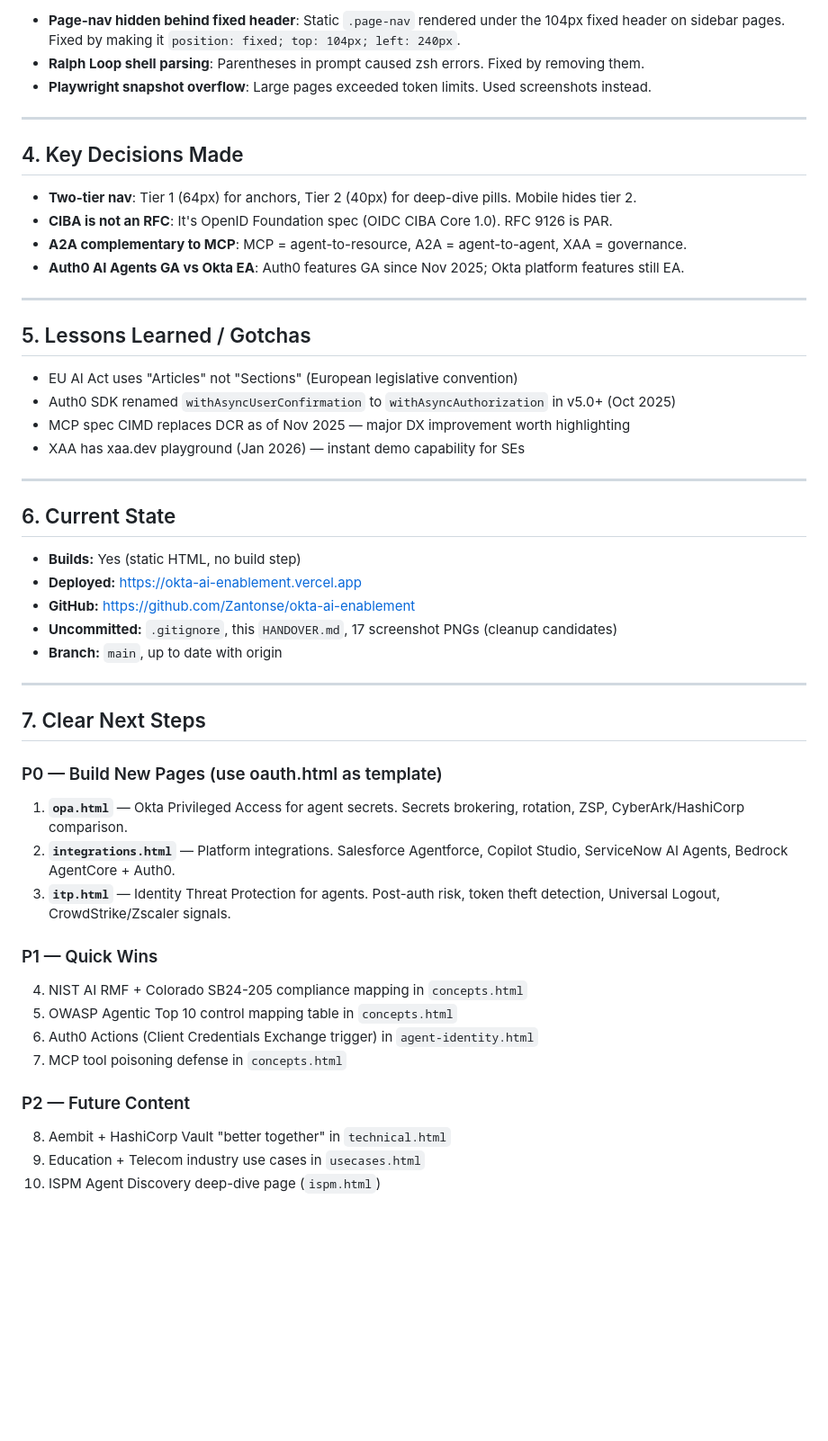
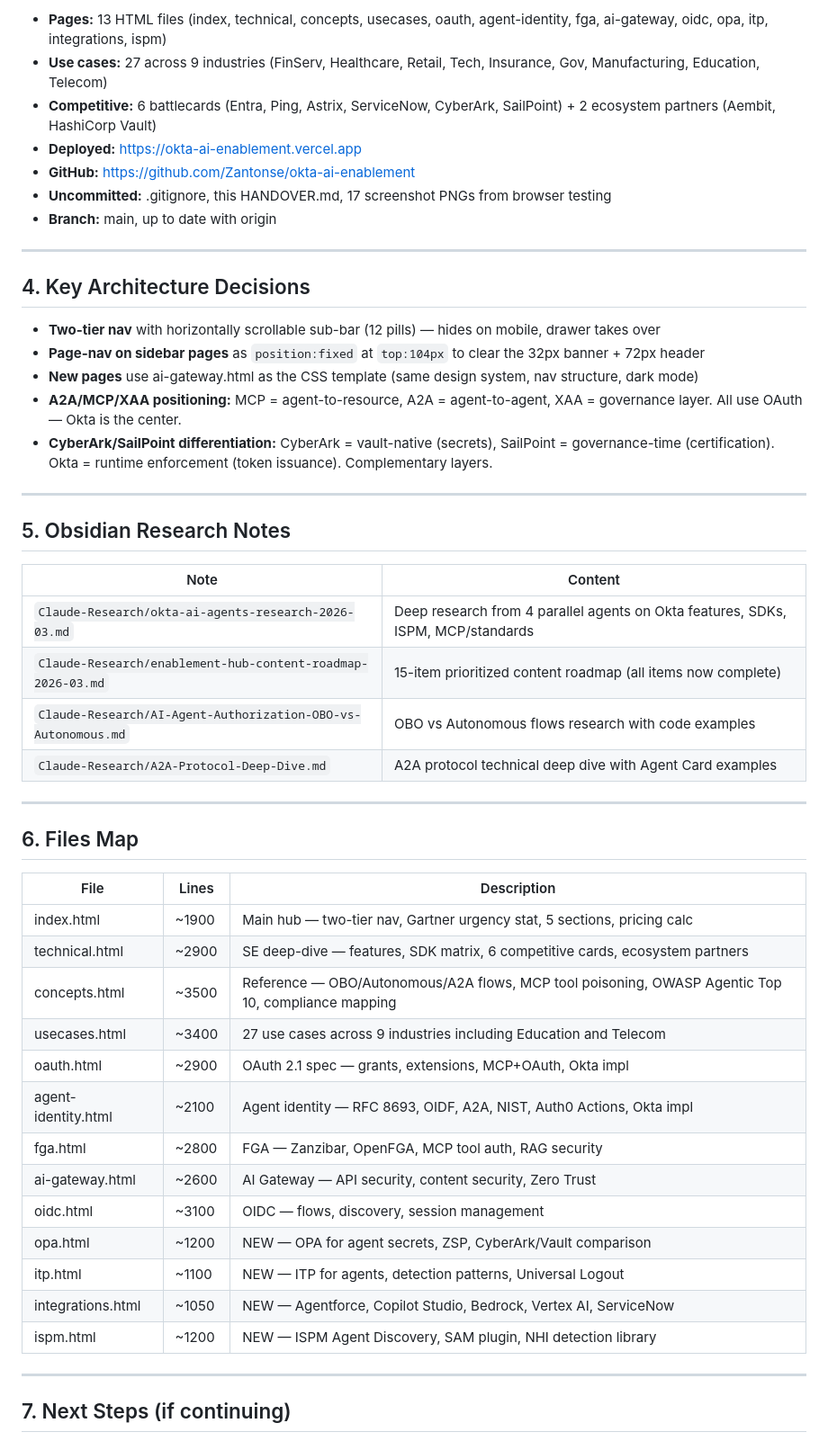
Before and after one commit to Zantonse/okta-ai-enablement, a Markdown page: HANDOVER.md, the part around one of its changes. Shown at 90% size. Drawn GitHub-style; blank space fills up the shorter version.

Commit message:
docs: update HANDOVER.md with complete session report
Co-Authored-By: Claude Opus 4.6 <noreply@anthropic.com>

```diff
--- a/HANDOVER.md
+++ b/HANDOVER.md
@@ -46,53 +65,54 @@ Massive session covering nav restructure, UI fixes, content accuracy, deep resea
 
-- **Page-nav hidden behind fixed header**: Static `.page-nav` rendered under the 104px fixed header on sidebar pages. Fixed by making it `position: fixed; top: 104px; left: 240px`.
-- **Ralph Loop shell parsing**: Parentheses in prompt caused zsh errors. Fixed by removing them.
-- **Playwright snapshot overflow**: Large pages exceeded token limits. Used screenshots instead.
+- **Pages:** 13 HTML files (index, technical, concepts, usecases, oauth, agent-identity, fga, ai-gateway, oidc, opa, itp, integrations, ispm)
+- **Use cases:** 27 across 9 industries (FinServ, Healthcare, Retail, Tech, Insurance, Gov, Manufacturing, Education, Telecom)
+- **Competitive:** 6 battlecards (Entra, Ping, Astrix, ServiceNow, CyberArk, SailPoint) + 2 ecosystem partners (Aembit, HashiCorp Vault)
+- **Deployed:** https://okta-ai-enablement.vercel.app
+- **GitHub:** https://github.com/Zantonse/okta-ai-enablement
+- **Uncommitted:** .gitignore, this HANDOVER.md, 17 screenshot PNGs from browser testing
+- **Branch:** main, up to date with origin
 
 ---
 
-## 4. Key Decisions Made
+## 4. Key Architecture Decisions
 
-- **Two-tier nav**: Tier 1 (64px) for anchors, Tier 2 (40px) for deep-dive pills. Mobile hides tier 2.
-- **CIBA is not an RFC**: It's OpenID Foundation spec (OIDC CIBA Core 1.0). RFC 9126 is PAR.
-- **A2A complementary to MCP**: MCP = agent-to-resource, A2A = agent-to-agent, XAA = governance.
-- **Auth0 AI Agents GA vs Okta EA**: Auth0 features GA since Nov 2025; Okta platform features still EA.
+- **Two-tier nav** with horizontally scrollable sub-bar (12 pills) — hides on mobile, drawer takes over
+- **Page-nav on sidebar pages** as `position:fixed` at `top:104px` to clear the 32px banner + 72px header
+- **New pages** use ai-gateway.html as the CSS template (same design system, nav structure, dark mode)
+- **A2A/MCP/XAA positioning:** MCP = agent-to-resource, A2A = agent-to-agent, XAA = governance layer. All use OAuth — Okta is the center.
+- **CyberArk/SailPoint differentiation:** CyberArk = vault-native (secrets), SailPoint = governance-time (certification). Okta = runtime enforcement (token issuance). Complementary layers.
 
 ---
 
-## 5. Lessons Learned / Gotchas
+## 5. Obsidian Research Notes
 
-- EU AI Act uses "Articles" not "Sections" (European legislative convention)
-- Auth0 SDK renamed `withAsyncUserConfirmation` to `withAsyncAuthorization` in v5.0+ (Oct 2025)
-- MCP spec CIMD replaces DCR as of Nov 2025 — major DX improvement worth highlighting
-- XAA has xaa.dev playground (Jan 2026) — instant demo capability for SEs
+| Note | Content |
+|------|---------|
+| `Claude-Research/okta-ai-agents-research-2026-03.md` | Deep research from 4 parallel agents on Okta features, SDKs, ISPM, MCP/standards |
+| `Claude-Research/enablement-hub-content-roadmap-2026-03.md` | 15-item prioritized content roadmap (all items now complete) |
+| `Claude-Research/AI-Agent-Authorization-OBO-vs-Autonomous.md` | OBO vs Autonomous flows research with code examples |
+| `Claude-Research/A2A-Protocol-Deep-Dive.md` | A2A protocol technical deep dive with Agent Card examples |
 
 ---
 
-## 6. Current State
+## 6. Files Map
 
-- **Builds:** Yes (static HTML, no build step)
-- **Deployed:** https://okta-ai-enablement.vercel.app
-- **GitHub:** https://github.com/Zantonse/okta-ai-enablement
-- **Uncommitted:** `.gitignore`, this `HANDOVER.md`, 17 screenshot PNGs (cleanup candidates)
-- **Branch:** `main`, up to date with origin
+| File | Lines | Description |
+|------|-------|-------------|
+| index.html | ~1900 | Main hub — two-tier nav, Gartner urgency stat, 5 sections, pricing calc |
+| technical.html | ~2900 | SE deep-dive — features, SDK matrix, 6 competitive cards, ecosystem partners |
+| concepts.html | ~3500 | Reference — OBO/Autonomous/A2A flows, MCP tool poisoning, OWASP Agentic Top 10, compliance mapping |
+| usecases.html | ~3400 | 27 use cases across 9 industries including Education and Telecom |
+| oauth.html | ~2900 | OAuth 2.1 spec — grants, extensions, MCP+OAuth, Okta impl |
+| agent-identity.html | ~2100 | Agent identity — RFC 8693, OIDF, A2A, NIST, Auth0 Actions, Okta impl |
+| fga.html | ~2800 | FGA — Zanzibar, OpenFGA, MCP tool auth, RAG security |
+| ai-gateway.html | ~2600 | AI Gateway — API security, content security, Zero Trust |
+| oidc.html | ~3100 | OIDC — flows, discovery, session management |
+| opa.html | ~1200 | NEW — OPA for agent secrets, ZSP, CyberArk/Vault comparison |
+| itp.html | ~1100 | NEW — ITP for agents, detection patterns, Universal Logout |
+| integrations.html | ~1050 | NEW — Agentforce, Copilot Studio, Bedrock, Vertex AI, ServiceNow |
+| ispm.html | ~1200 | NEW — ISPM Agent Discovery, SAM plugin, NHI detection library |
 
 ---
 
-## 7. Clear Next Steps
+## 7. Next Steps (if continuing)
 
-### P0 — Build New Pages (use oauth.html as template)
-1. **`opa.html`** — Okta Privileged Access for agent secrets. Secrets brokering, rotation, ZSP, CyberArk/HashiCorp comparison.
-2. **`integrations.html`** — Platform integrations. Salesforce Agentforce, Copilot Studio, ServiceNow AI Agents, Bedrock AgentCore + Auth0.
-3. **`itp.html`** — Identity Threat Protection for agents. Post-auth risk, token theft detection, Universal Logout, CrowdStrike/Zscaler signals.
-
-### P1 — Quick Wins
-4. NIST AI RMF + Colorado SB24-205 compliance mapping in `concepts.html`
-5. OWASP Agentic Top 10 control mapping table in `concepts.html`
-6. Auth0 Actions (Client Credentials Exchange trigger) in `agent-identity.html`
-7. MCP tool poisoning defense in `concepts.html`
-
-### P2 — Future Content
-8. Aembit + HashiCorp Vault "better together" in `technical.html`
-9. Education + Telecom industry use cases in `usecases.html`
-10. ISPM Agent Discovery deep-dive page (`ispm.html`)
-
```
Also changed, not shown: other parts of HANDOVER.md (+48 -44 lines).
